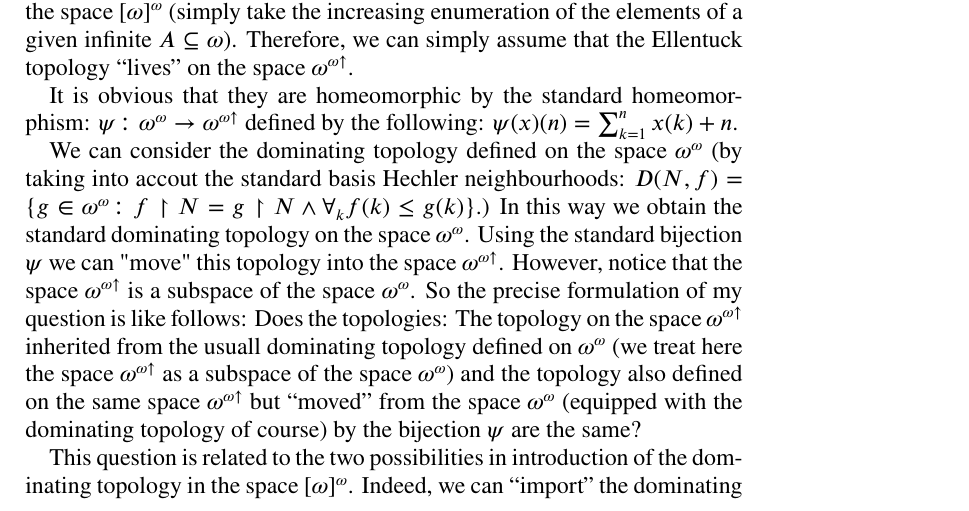
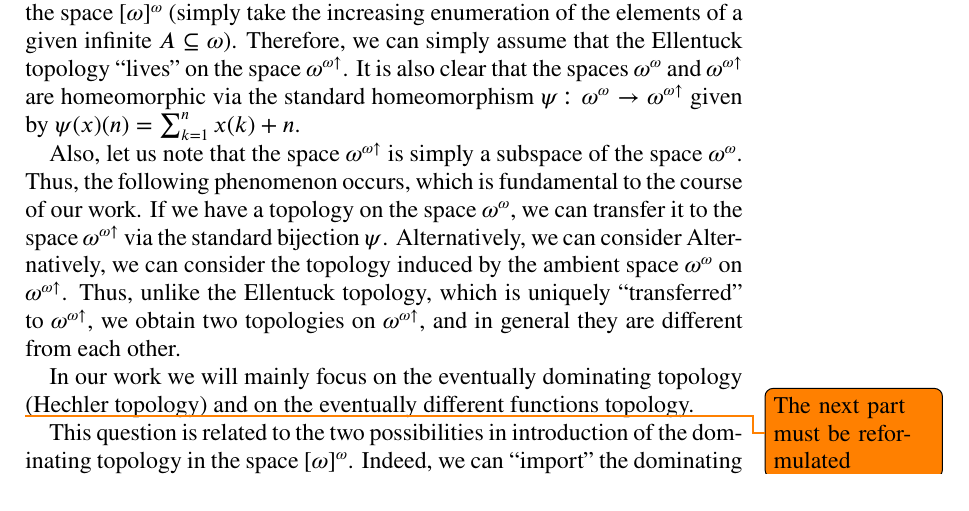
Before and after one commit to srod-prog-cwiczenia/Biezace_Wypieki, a LaTeX paper (Ellentuck_Perfect_Sets/two_faces_of_topologies_on_the_Baire_space_of_increasing_functions.tex): part of page 1 of 12, cut so that both start at the same text. Compiled offline with pdfLaTeX.

Commit message:
Cyzelowanie wstępu w two... i dotarcie do wzoru na varepsilon w rotacje.

```diff
--- a/Ellentuck_Perfect_Sets/two_faces_of_topologies_on_the_Baire_space_of_increasing_functions.tex
+++ b/Ellentuck_Perfect_Sets/two_faces_of_topologies_on_the_Baire_space_of_increasing_functions.tex
@@ -362,39 +362,28 @@ the increasing enumeration of the elements of a given infinite
 $A \subseteq \omega$).
   Therefore, we can simply assume that the Ellentuck
 topology ``lives'' on the space $\incrbaire$.
-
-
-It is obvious that they are homeomorphic by the standard
-homeomorphism:
-$\psi \colon \omega^\omega \to \omega^{\omega\uparrow}$ defined
-by the following:
+It is also clear that the spaces $\baire$ and $\incrbaire$
+are homeomorphic via the standard homeomorphism
+$\psi \colon \baire \to \incrbaire$
+given by
 $\psi(x)(n) = \sum_{k=1}^n x(k) + n$.
 
-We can consider the dominating topology defined
-on the space $\omega^\omega$ (by taking into accout
-the standard basis Hechler neighbourhoods:
-$D(N, f) = \{g \in \omega^\omega \colon
-f \restriction N = g \restriction N \wedge
-\forall_k f(k) \leq g(k)\}$.) In this way
-we obtain the standard dominating topology
-on the space $\omega^\omega$. Using the
-standard bijection $\psi$ we can "move" this
-topology into the space $\omega^{\omega\uparrow}$.
-  However, notice that the space
-$\omega^{\omega\uparrow}$ is a subspace
-of the space $\omega^\omega$. So the precise
-formulation of my question is like follows:
-Does the topologies: The topology on
-the space $\omega^{\omega\uparrow}$
-inherited from the usuall dominating topology
-defined on $\omega^\omega$ (we treat here the
-space $\omega^{\omega\up}$ as a subspace of the space
-$\omega^\omega$) and the topology
-also defined on the same space $\omega^{\omega\uparrow}$
-but ``moved'' from the space $\omega^\omega$ (equipped
-with the dominating topology of course) by the
-bijection $\psi$ are the same?
+Also, let us note that the space $\incrbaire$
+is simply a subspace of the space $\baire$.
+Thus, the following phenomenon occurs, which is fundamental to the course of our work.
+If we have a topology on the space $\baire$,
+we can transfer it to the space $\incrbaire$ via the
+standard bijection $\psi$. Alternatively, we can consider
+Alternatively, we can consider the topology induced by the ambient space $\baire$ on $\incrbaire$.
+Thus, unlike the Ellentuck topology, which is uniquely ``transferred''
+to $\incrbaire$, we obtain two topologies on $\incrbaire$,
+and in general they are different from each other.
 
+In our work we will mainly focus on the
+eventually dominating topology (Hechler topology) and on
+the eventually different functions topology.
+
+\todo{The next part must be reformulated}
   This question is related to the two possibilities
 in introduction of the dominating topology in the space
 $[\omega]^\omega$. Indeed, we can ``import'' the dominating topology
```
Also changed, not shown: Rotacje/rotacje.tex (+10 -1 lines).
